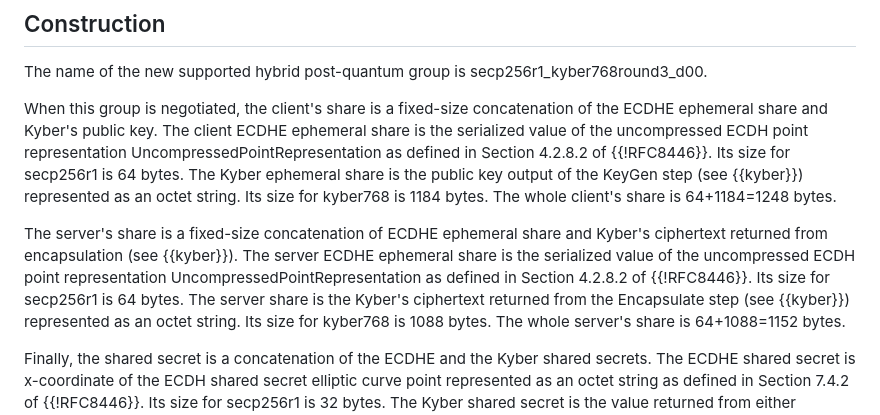
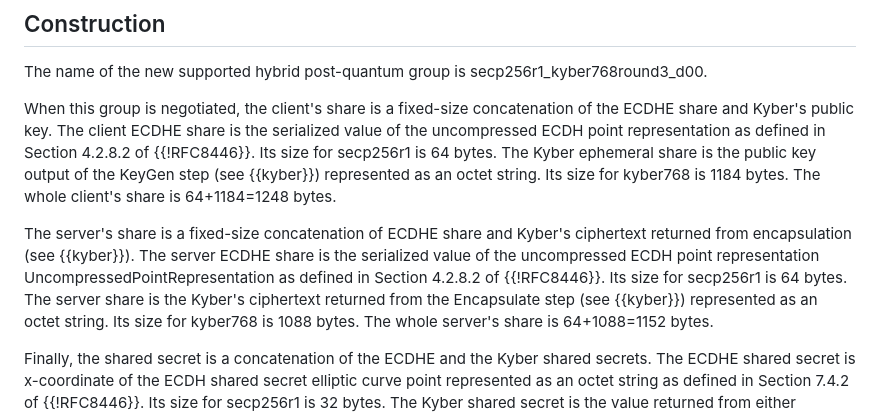
Before and after one commit to post-quantum-cryptography/draft-kwiatkowski-tls-ecdhe-mlkem, a Markdown page: draft-kwiatkowski-tls-ecdhe-kyber.md, the part around the change. GitHub-like rendering.

Commit message:
Remove ephemeral

```diff
--- a/draft-kwiatkowski-tls-ecdhe-kyber.md
+++ b/draft-kwiatkowski-tls-ecdhe-kyber.md
@@ -85,19 +85,17 @@ and NIST SP 800-186 {{?DSS=DOI.10.6028/NIST.SP.800-186}} correspondingly.
 The name of the new supported hybrid post-quantum group is secp256r1_kyber768round3_d00.
 
 When this group is negotiated, the client's share is a fixed-size concatenation of
-the ECDHE ephemeral share and Kyber's public key. The client ECDHE ephemeral share is
-the serialized value of the uncompressed ECDH point representation
-UncompressedPointRepresentation as defined in Section 4.2.8.2 of {{!RFC8446}}.
+the ECDHE share and Kyber's public key. The client ECDHE share is the serialized value of
+the uncompressed ECDH point representation as defined in Section 4.2.8.2 of {{!RFC8446}}.
 Its size for secp256r1 is 64 bytes. The Kyber ephemeral share is the public key output of the
 KeyGen step (see {{kyber}}) represented as an octet string. Its size for kyber768 is 1184 bytes.
 The whole client's share is 64+1184=1248 bytes.
 
-The server's share is a fixed-size concatenation of ECDHE ephemeral share and
-Kyber's ciphertext returned from encapsulation (see {{kyber}}). The server ECDHE
-ephemeral share is the serialized value of the uncompressed ECDH point
-representation UncompressedPointRepresentation as defined in Section 4.2.8.2 of
-{{!RFC8446}}. Its size for secp256r1 is 64 bytes. The server share is the
-Kyber's ciphertext returned from the Encapsulate step (see {{kyber}})
+The server's share is a fixed-size concatenation of ECDHE share and Kyber's ciphertext
+returned from encapsulation (see {{kyber}}). The server ECDHE share is the serialized
+value of the uncompressed ECDH point representation UncompressedPointRepresentation as
+defined in Section 4.2.8.2 of {{!RFC8446}}. Its size for secp256r1 is 64 bytes. The
+server share is the Kyber's ciphertext returned from the Encapsulate step (see {{kyber}})
 represented as an octet string. Its size for kyber768 is 1088 bytes.
 The whole server's share is 64+1088=1152 bytes.
 
```
